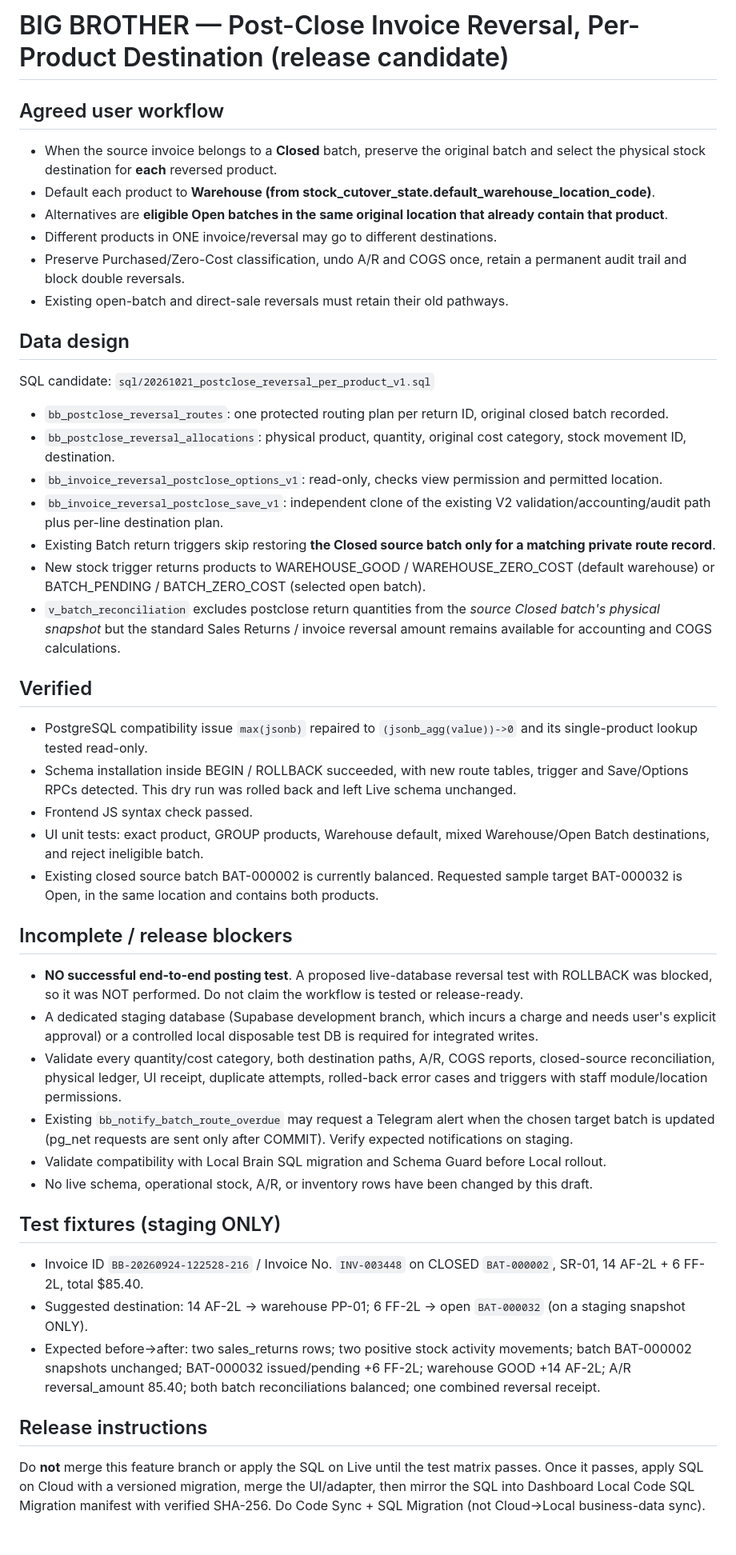
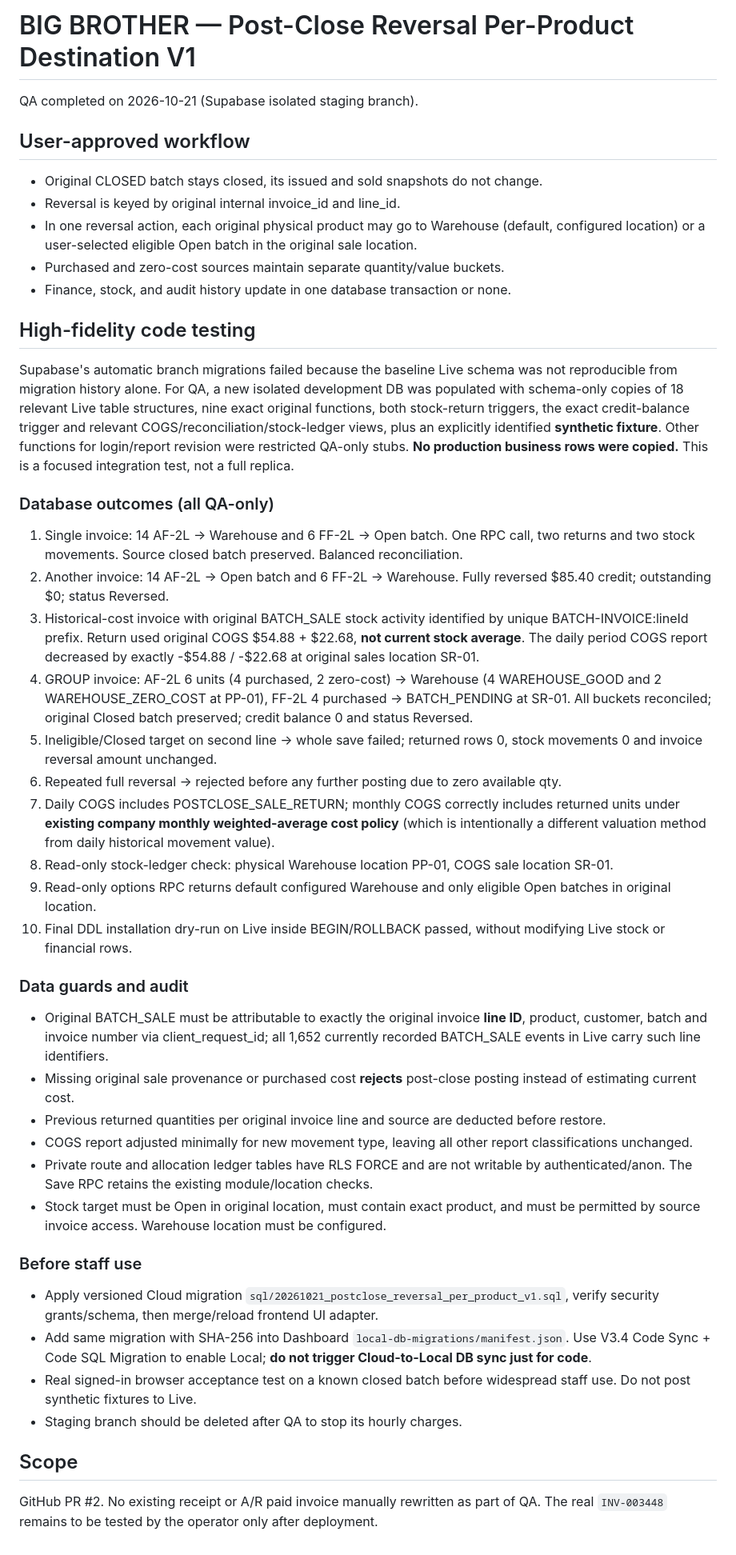
Before and after one commit to angsokhey11-cloud/big-brother-invoice-reversal, a Markdown page: docs/POSTCLOSE_REVERSAL_PER_PRODUCT_RELEASE_CANDIDATE.md, the part around the change. Shown at 80% size. Rendered like a GitHub page.

Commit message:
docs(reversal): record passing synthetic QA, historical COGS, atomic rollback and local release controls

```diff
--- a/docs/POSTCLOSE_REVERSAL_PER_PRODUCT_RELEASE_CANDIDATE.md
+++ b/docs/POSTCLOSE_REVERSAL_PER_PRODUCT_RELEASE_CANDIDATE.md
@@ -1,43 +1,41 @@
-# BIG BROTHER — Post-Close Invoice Reversal, Per-Product Destination (release candidate)
+# BIG BROTHER — Post-Close Reversal Per-Product Destination V1
+QA completed on 2026-10-21 (Supabase isolated staging branch).
 
-## Agreed user workflow
-- When the source invoice belongs to a **Closed** batch, preserve the original batch and select the physical stock destination for **each** reversed product.
-- Default each product to **Warehouse (from stock_cutover_state.default_warehouse_location_code)**.
-- Alternatives are **eligible Open batches in the same original location that already contain that product**.
-- Different products in ONE invoice/reversal may go to different destinations.
-- Preserve Purchased/Zero-Cost classification, undo A/R and COGS once, retain a permanent audit trail and block double reversals.
-- Existing open-batch and direct-sale reversals must retain their old pathways.
+## User-approved workflow
+- Original CLOSED batch stays closed, its issued and sold snapshots do not change.
+- Reversal is keyed by original internal invoice_id and line_id.
+- In one reversal action, each original physical product may go to Warehouse (default, configured location) or a user-selected eligible Open batch in the original sale location.
+- Purchased and zero-cost sources maintain separate quantity/value buckets.
+- Finance, stock, and audit history update in one database transaction or none.
 
-## Data design
-SQL candidate: `sql/20261021_postclose_reversal_per_product_v1.sql`
+## High-fidelity code testing
+Supabase's automatic branch migrations failed because the baseline Live schema was not reproducible from migration history alone. For QA, a new isolated development DB was populated with schema-only copies of 18 relevant Live table structures, nine exact original functions, both stock-return triggers, the exact credit-balance trigger and relevant COGS/reconciliation/stock-ledger views, plus an explicitly identified **synthetic fixture**. Other functions for login/report revision were restricted QA-only stubs. **No production business rows were copied.** This is a focused integration test, not a full replica.
 
-- `bb_postclose_reversal_routes`: one protected routing plan per return ID, original closed batch recorded.
-- `bb_postclose_reversal_allocations`: physical product, quantity, original cost category, stock movement ID, destination.
-- `bb_invoice_reversal_postclose_options_v1`: read-only, checks view permission and permitted location.
-- `bb_invoice_reversal_postclose_save_v1`: independent clone of the existing V2 validation/accounting/audit path plus per-line destination plan.
-- Existing Batch return triggers skip restoring **the Closed source batch only for a matching private route record**.
-- New stock trigger returns products to WAREHOUSE_GOOD / WAREHOUSE_ZERO_COST (default warehouse) or BATCH_PENDING / BATCH_ZERO_COST (selected open batch).
-- `v_batch_reconciliation` excludes postclose return quantities from the *source Closed batch's physical snapshot* but the standard Sales Returns / invoice reversal amount remains available for accounting and COGS calculations.
+### Database outcomes (all QA-only)
+1. Single invoice: 14 AF-2L -> Warehouse and 6 FF-2L -> Open batch. One RPC call, two returns and two stock movements. Source closed batch preserved. Balanced reconciliation.
+2. Another invoice: 14 AF-2L -> Open batch and 6 FF-2L -> Warehouse. Fully reversed $85.40 credit; outstanding $0; status Reversed.
+3. Historical-cost invoice with original BATCH_SALE stock activity identified by unique BATCH-INVOICE:lineId prefix. Return used original COGS $54.88 + $22.68, **not current stock average**. The daily period COGS report decreased by exactly -$54.88 / -$22.68 at original sales location SR-01.
+4. GROUP invoice: AF-2L 6 units (4 purchased, 2 zero-cost) -> Warehouse (4 WAREHOUSE_GOOD and 2 WAREHOUSE_ZERO_COST at PP-01), FF-2L 4 purchased -> BATCH_PENDING at SR-01. All buckets reconciled; original Closed batch preserved; credit balance 0 and status Reversed.
+5. Ineligible/Closed target on second line -> whole save failed; returned rows 0, stock movements 0 and invoice reversal amount unchanged.
+6. Repeated full reversal -> rejected before any further posting due to zero available qty.
+7. Daily COGS includes POSTCLOSE_SALE_RETURN; monthly COGS correctly includes returned units under **existing company monthly weighted-average cost policy** (which is intentionally a different valuation method from daily historical movement value).
+8. Read-only stock-ledger check: physical Warehouse location PP-01, COGS sale location SR-01.
+9. Read-only options RPC returns default configured Warehouse and only eligible Open batches in original location.
+10. Final DDL installation dry-run on Live inside BEGIN/ROLLBACK passed, without modifying Live stock or financial rows.
 
-## Verified
-- PostgreSQL compatibility issue `max(jsonb)` repaired to `(jsonb_agg(value))->0` and its single-product lookup tested read-only.
-- Schema installation inside BEGIN / ROLLBACK succeeded, with new route tables, trigger and Save/Options RPCs detected. This dry run was rolled back and left Live schema unchanged.
-- Frontend JS syntax check passed.
-- UI unit tests: exact product, GROUP products, Warehouse default, mixed Warehouse/Open Batch destinations, and reject ineligible batch.
-- Existing closed source batch BAT-000002 is currently balanced. Requested sample target BAT-000032 is Open, in the same location and contains both products.
+### Data guards and audit
+- Original BATCH_SALE must be attributable to exactly the original invoice **line ID**, product, customer, batch and invoice number via client_request_id; all 1,652 currently recorded BATCH_SALE events in Live carry such line identifiers.
+- Missing original sale provenance or purchased cost **rejects** post-close posting instead of estimating current cost.
+- Previous returned quantities per original invoice line and source are deducted before restore.
+- COGS report adjusted minimally for new movement type, leaving all other report classifications unchanged.
+- Private route and allocation ledger tables have RLS FORCE and are not writable by authenticated/anon. The Save RPC retains the existing module/location checks.
+- Stock target must be Open in original location, must contain exact product, and must be permitted by source invoice access. Warehouse location must be configured.
 
-## Incomplete / release blockers
-- **NO successful end-to-end posting test**. A proposed live-database reversal test with ROLLBACK was blocked, so it was NOT performed. Do not claim the workflow is tested or release-ready.
-- A dedicated staging database (Supabase development branch, which incurs a charge and needs user's explicit approval) or a controlled local disposable test DB is required for integrated writes.
-- Validate every quantity/cost category, both destination paths, A/R, COGS reports, closed-source reconciliation, physical ledger, UI receipt, duplicate attempts, rolled-back error cases and triggers with staff module/location permissions.
-- Existing `bb_notify_batch_route_overdue` may request a Telegram alert when the chosen target batch is updated (pg_net requests are sent only after COMMIT). Verify expected notifications on staging.
-- Validate compatibility with Local Brain SQL migration and Schema Guard before Local rollout.
-- No live schema, operational stock, A/R, or inventory rows have been changed by this draft.
+### Before staff use
+- Apply versioned Cloud migration `sql/20261021_postclose_reversal_per_product_v1.sql`, verify security grants/schema, then merge/reload frontend UI adapter.
+- Add same migration with SHA-256 into Dashboard `local-db-migrations/manifest.json`. Use V3.4 Code Sync + Code SQL Migration to enable Local; **do not trigger Cloud-to-Local DB sync just for code**.
+- Real signed-in browser acceptance test on a known closed batch before widespread staff use. Do not post synthetic fixtures to Live.
+- Staging branch should be deleted after QA to stop its hourly charges.
 
-## Test fixtures (staging ONLY)
-- Invoice ID `BB-20260924-122528-216` / Invoice No. `INV-003448` on CLOSED `BAT-000002`, SR-01, 14 AF-2L + 6 FF-2L, total $85.40.
-- Suggested destination: 14 AF-2L -> warehouse PP-01; 6 FF-2L -> open `BAT-000032` (on a staging snapshot ONLY).
-- Expected before->after: two sales_returns rows; two positive stock activity movements; batch BAT-000002 snapshots unchanged; BAT-000032 issued/pending +6 FF-2L; warehouse GOOD +14 AF-2L; A/R reversal_amount 85.40; both batch reconciliations balanced; one combined reversal receipt.
-
-## Release instructions
-Do **not** merge this feature branch or apply the SQL on Live until the test matrix passes. Once it passes, apply SQL on Cloud with a versioned migration, merge the UI/adapter, then mirror the SQL into Dashboard Local Code SQL Migration manifest with verified SHA-256. Do Code Sync + SQL Migration (not Cloud->Local business-data sync).
+## Scope
+GitHub PR #2. No existing receipt or A/R paid invoice manually rewritten as part of QA. The real `INV-003448` remains to be tested by the operator only after deployment.
```
